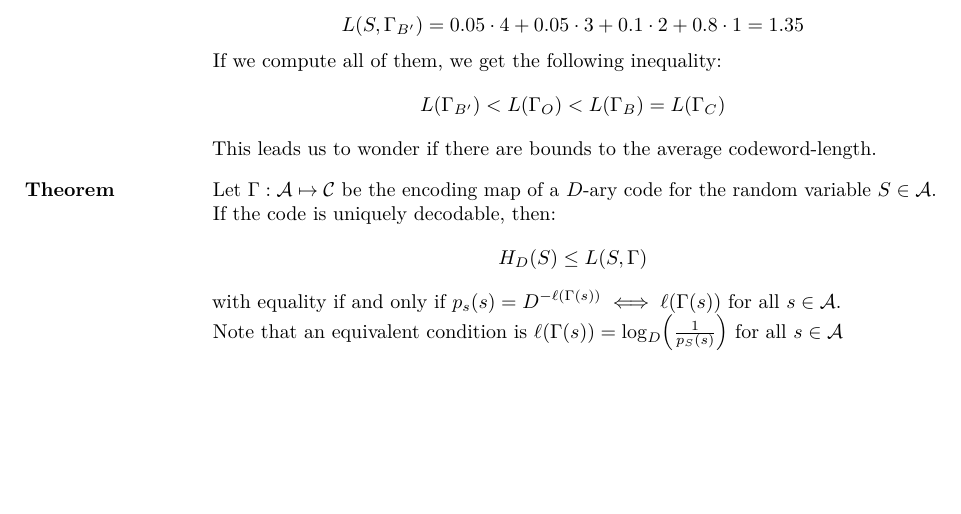
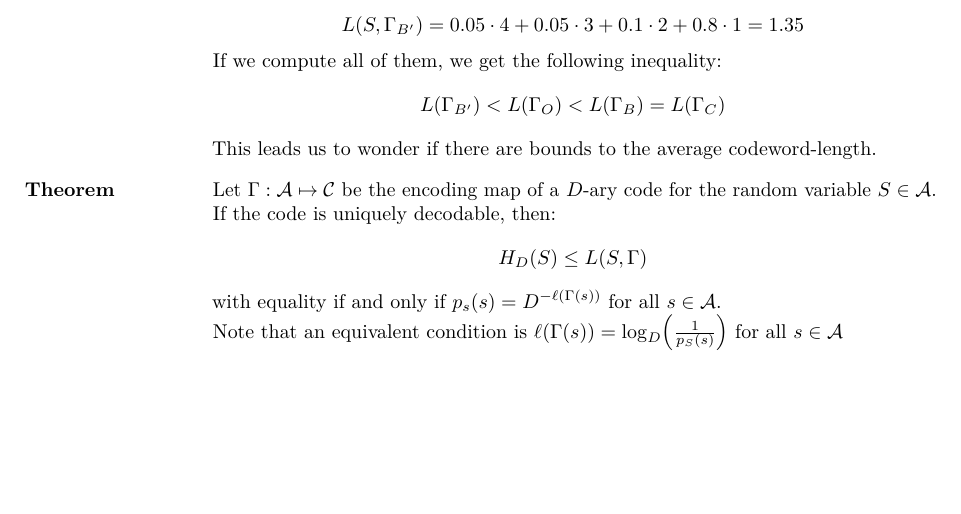
Before and after one commit to JoachimFavre/UniversityNotes, a LaTeX document (BA2/NotesCours/AICC-2/Lecture04/lecture4.tex): part of page 1 of 6, cut so that both start at the same text. Compiled offline with pdfLaTeX.

Commit message:
Fixed little problem in AICC-2 lecture 4

```diff
--- a/BA2/NotesCours/AICC-2/Lecture04/lecture4.tex
+++ b/BA2/NotesCours/AICC-2/Lecture04/lecture4.tex
@@ -62,7 +62,7 @@
 
     If the code is uniquely decodable, then:
     \[H_{D}\left(S\right) \leq L\left(S, \Gamma\right)\]
-    with equality if and only if $p_s\left(s\right) = D^{-\ell\left(\Gamma\left(s\right)\right)} \iff \ell \left(\Gamma\left(s\right)\right)$ for all $s \in \mathcal{A}$.
+    with equality if and only if $p_s\left(s\right) = D^{-\ell\left(\Gamma\left(s\right)\right)}$ for all $s \in \mathcal{A}$.
 
     Note that an equivalent condition is $\ell\left(\Gamma\left(s\right)\right) = \log_D\left(\frac{1}{p_S\left(s\right)}\right)$ for all $s \in \mathcal{A}$
 
```
